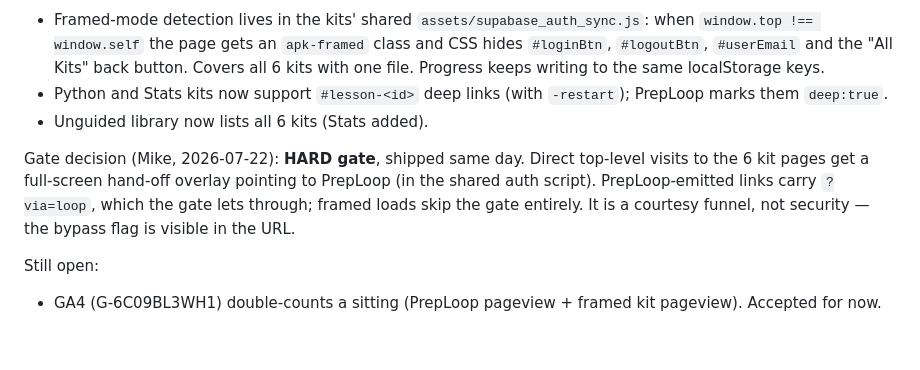
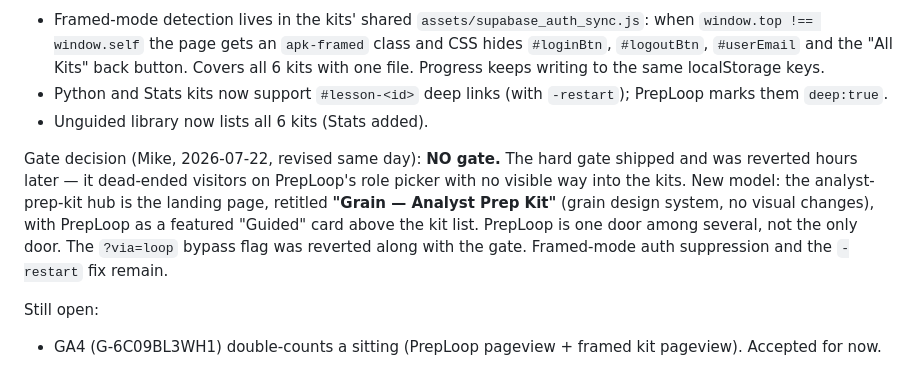
Before and after one commit to michaelnocito/prep-loop, a Markdown page: ROADMAP.md, the part around the change. GitHub-like rendering; blank space fills up the shorter version.

Commit message:
ROADMAP: gate reverted, Grain landing is the front door

```diff
--- a/ROADMAP.md
+++ b/ROADMAP.md
@@ -26,7 +26,7 @@ Shipped so far:
 - Python and Stats kits now support `#lesson-<id>` deep links (with `-restart`); PrepLoop marks them `deep:true`.
 - Unguided library now lists all 6 kits (Stats added).
 
-Gate decision (Mike, 2026-07-22): **HARD gate**, shipped same day. Direct top-level visits to the 6 kit pages get a full-screen hand-off overlay pointing to PrepLoop (in the shared auth script). PrepLoop-emitted links carry `?via=loop`, which the gate lets through; framed loads skip the gate entirely. It is a courtesy funnel, not security — the bypass flag is visible in the URL.
+Gate decision (Mike, 2026-07-22, revised same day): **NO gate.** The hard gate shipped and was reverted hours later — it dead-ended visitors on PrepLoop's role picker with no visible way into the kits. New model: the analyst-prep-kit hub is the landing page, retitled **"Grain — Analyst Prep Kit"** (grain design system, no visual changes), with PrepLoop as a featured "Guided" card above the kit list. PrepLoop is one door among several, not the only door. The `?via=loop` bypass flag was reverted along with the gate. Framed-mode auth suppression and the `-restart` fix remain.
 
 Still open:
 - GA4 (G-6C09BL3WH1) double-counts a sitting (PrepLoop pageview + framed kit pageview). Accepted for now.
```
